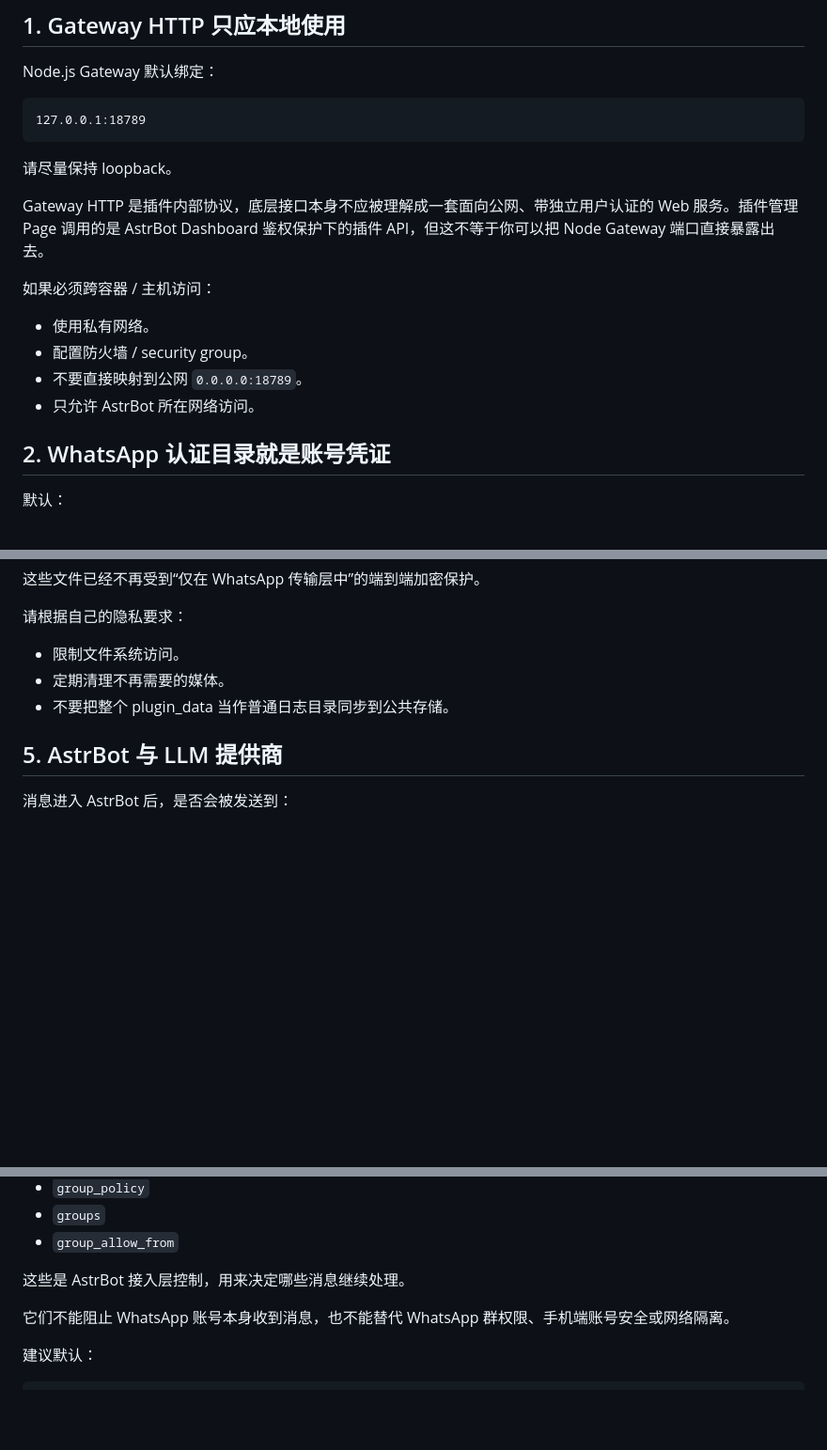
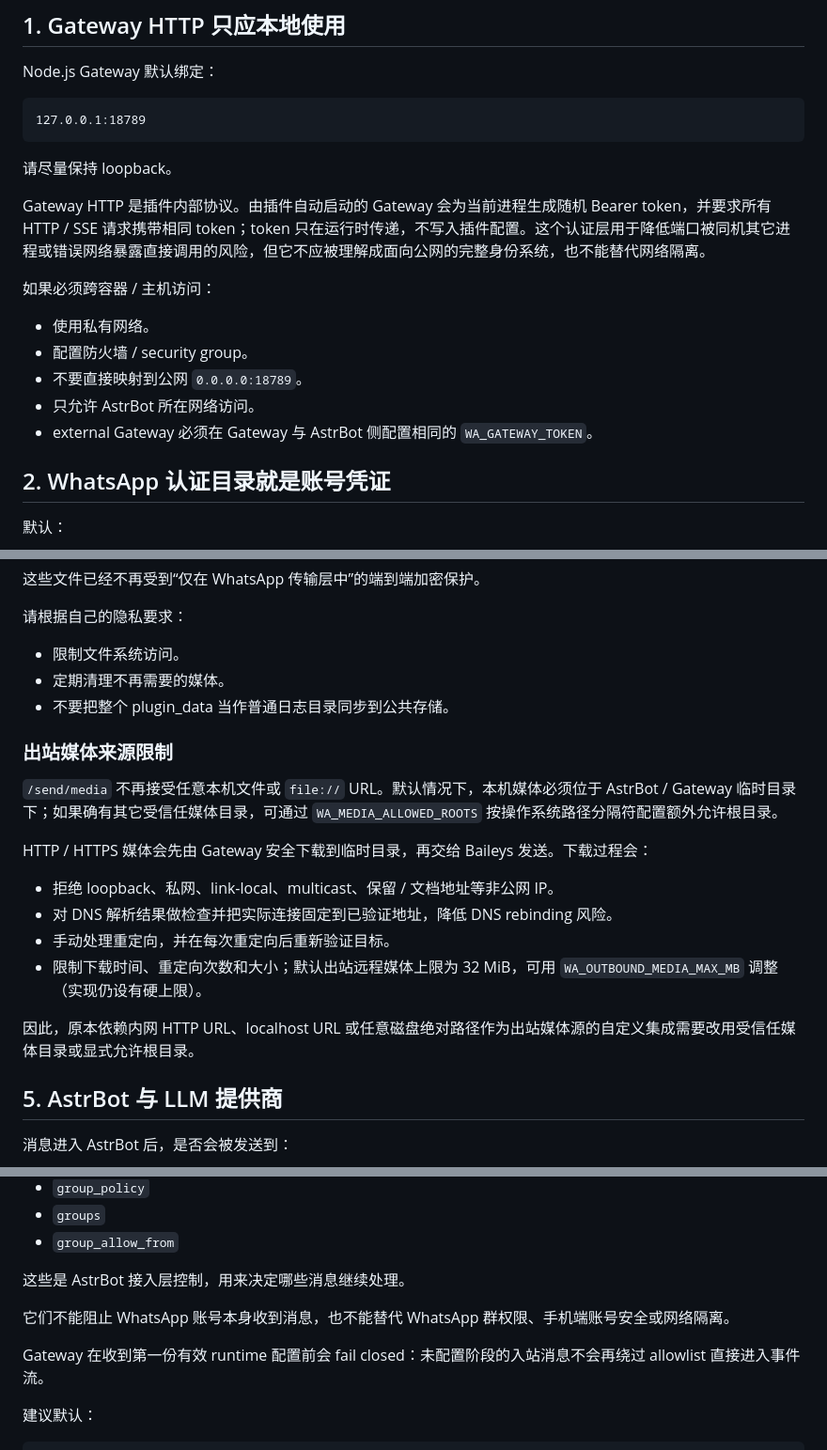
Before and after one commit to casama233/astrbot_plugin_whatsapp_adapter, a Markdown page: docs/security.md, 3 parts joined by grey strips. Shown at 94% size. Drawn GitHub-style; blank space fills up the shorter version.

Commit message:
Document hardened Gateway trust boundary

```diff
--- a/docs/security.md
+++ b/docs/security.md
@@ -12,7 +12,7 @@ Node.js Gateway 默认绑定：
 
 请尽量保持 loopback。
 
-Gateway HTTP 是插件内部协议，底层接口本身不应被理解成一套面向公网、带独立用户认证的 Web 服务。插件管理 Page 调用的是 AstrBot Dashboard 鉴权保护下的插件 API，但这不等于你可以把 Node Gateway 端口直接暴露出去。
+Gateway HTTP 是插件内部协议。由插件自动启动的 Gateway 会为当前进程生成随机 Bearer token，并要求所有 HTTP / SSE 请求携带相同 token；token 只在运行时传递，不写入插件配置。这个认证层用于降低端口被同机其它进程或错误网络暴露直接调用的风险，但它不应被理解成面向公网的完整身份系统，也不能替代网络隔离。
 
 如果必须跨容器 / 主机访问：
 
@@ -20,6 +20,7 @@ Gateway HTTP 是插件内部协议，底层接口本身不应被理解成一套
 - 配置防火墙 / security group。
 - 不要直接映射到公网 `0.0.0.0:18789`。
 - 只允许 AstrBot 所在网络访问。
+- external Gateway 必须在 Gateway 与 AstrBot 侧配置相同的 `WA_GATEWAY_TOKEN`。
 
 ## 2. WhatsApp 认证目录就是账号凭证
 
@@ -66,6 +67,19 @@ data/plugin_data/astrbot_plugin_whatsapp_adapter/media/
 - 定期清理不再需要的媒体。
 - 不要把整个 plugin_data 当作普通日志目录同步到公共存储。
 
+### 出站媒体来源限制
+
+`/send/media` 不再接受任意本机文件或 `file://` URL。默认情况下，本机媒体必须位于 AstrBot / Gateway 临时目录下；如果确有其它受信任媒体目录，可通过 `WA_MEDIA_ALLOWED_ROOTS` 按操作系统路径分隔符配置额外允许根目录。
+
+HTTP / HTTPS 媒体会先由 Gateway 安全下载到临时目录，再交给 Baileys 发送。下载过程会：
+
+- 拒绝 loopback、私网、link-local、multicast、保留 / 文档地址等非公网 IP。
+- 对 DNS 解析结果做检查并把实际连接固定到已验证地址，降低 DNS rebinding 风险。
+- 手动处理重定向，并在每次重定向后重新验证目标。
+- 限制下载时间、重定向次数和大小；默认出站远程媒体上限为 32 MiB，可用 `WA_OUTBOUND_MEDIA_MAX_MB` 调整（实现仍设有硬上限）。
+
+因此，原本依赖内网 HTTP URL、localhost URL 或任意磁盘绝对路径作为出站媒体源的自定义集成需要改用受信任媒体目录或显式允许根目录。
+
 ## 5. AstrBot 与 LLM 提供商
 
 消息进入 AstrBot 后，是否会被发送到：
@@ -94,6 +108,8 @@ WhatsApp 端到端加密保护的是 WhatsApp 设备之间的传输，不会阻
 这些是 AstrBot 接入层控制，用来决定哪些消息继续处理。
 
 它们不能阻止 WhatsApp 账号本身收到消息，也不能替代 WhatsApp 群权限、手机端账号安全或网络隔离。
+
+Gateway 在收到第一份有效 runtime 配置前会 fail closed：未配置阶段的入站消息不会再绕过 allowlist 直接进入事件流。
 
 建议默认：
 
```
Also changed, not shown: other parts of docs/security.md (+4 -0 lines).
